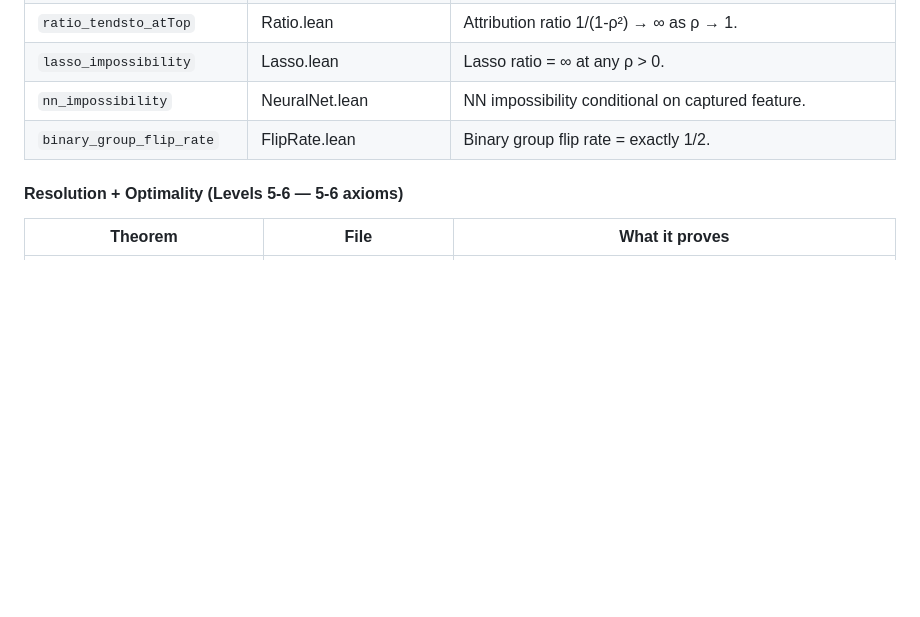
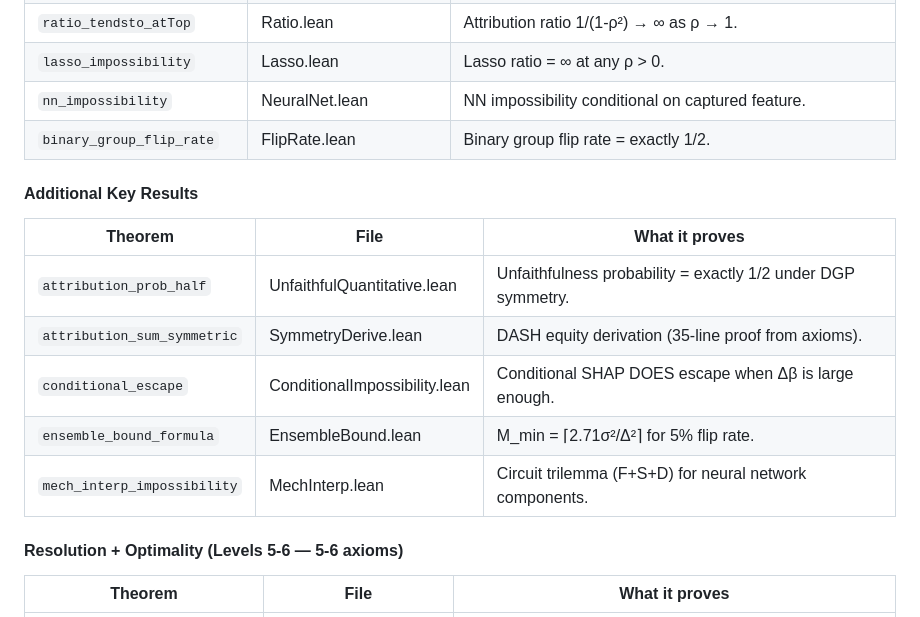
Before and after one commit to DrakeCaraker/dash-impossibility-lean, a Markdown page: CLAUDE.md, the part around the change. Drawn GitHub-style; blank space fills up the shorter version.

```diff
--- a/CLAUDE.md
+++ b/CLAUDE.md
@@ -199,6 +199,15 @@ make setup         # full setup for new contributors
 | `nn_impossibility` | NeuralNet.lean | NN impossibility conditional on captured feature. |
 | `binary_group_flip_rate` | FlipRate.lean | Binary group flip rate = exactly 1/2. |
 
+#### Additional Key Results
+| Theorem | File | What it proves |
+|---------|------|---------------|
+| `attribution_prob_half` | UnfaithfulQuantitative.lean | Unfaithfulness probability = exactly 1/2 under DGP symmetry. |
+| `attribution_sum_symmetric` | SymmetryDerive.lean | DASH equity derivation (35-line proof from axioms). |
+| `conditional_escape` | ConditionalImpossibility.lean | Conditional SHAP DOES escape when Δβ is large enough. |
+| `ensemble_bound_formula` | EnsembleBound.lean | M_min = ⌈2.71σ²/Δ²⌉ for 5% flip rate. |
+| `mech_interp_impossibility` | MechInterp.lean | Circuit trilemma (F+S+D) for neural network components. |
+
 #### Resolution + Optimality (Levels 5-6 — 5-6 axioms)
 | Theorem | File | What it proves |
 |---------|------|---------------|
```
Also changed, not shown: docs/complete-reference.md (+10 -0 lines).
